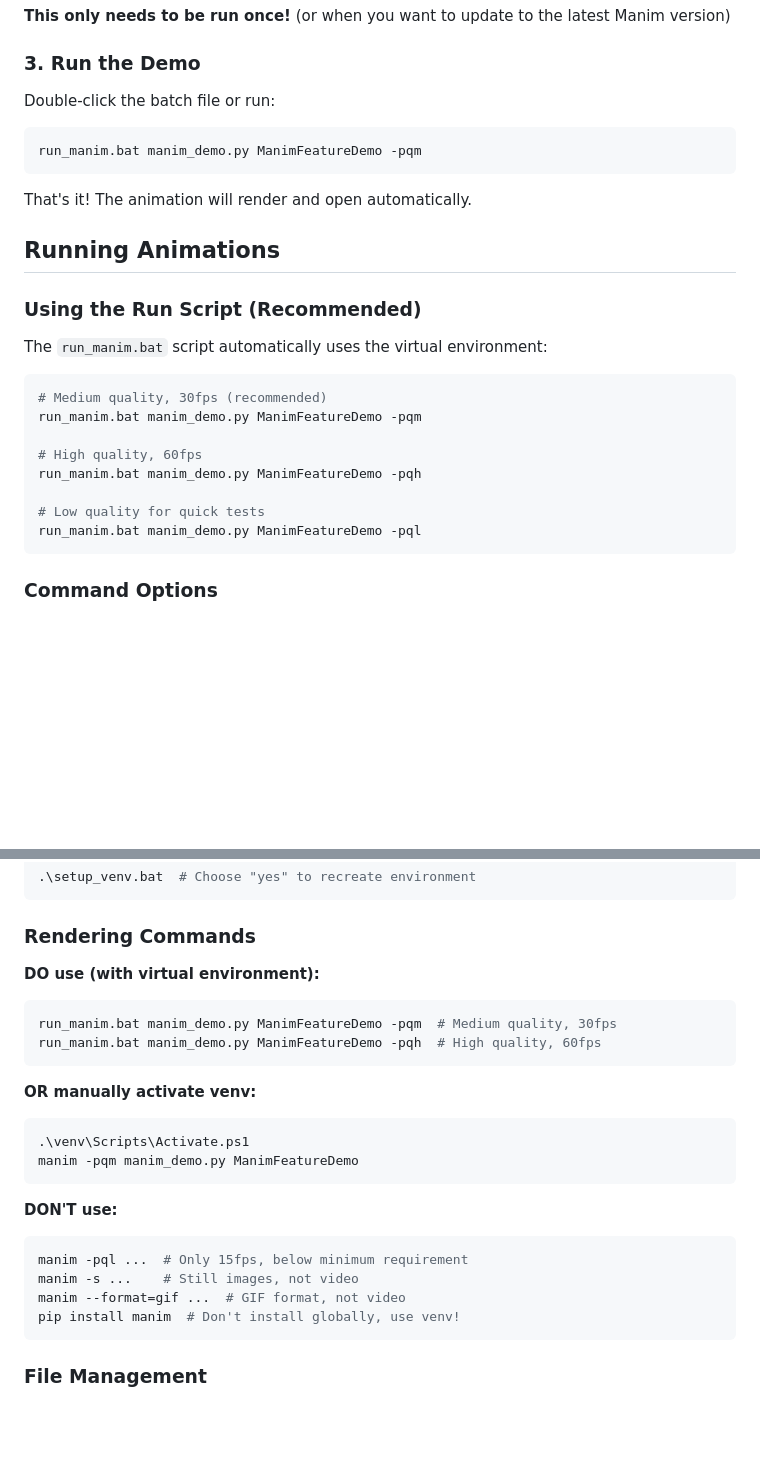
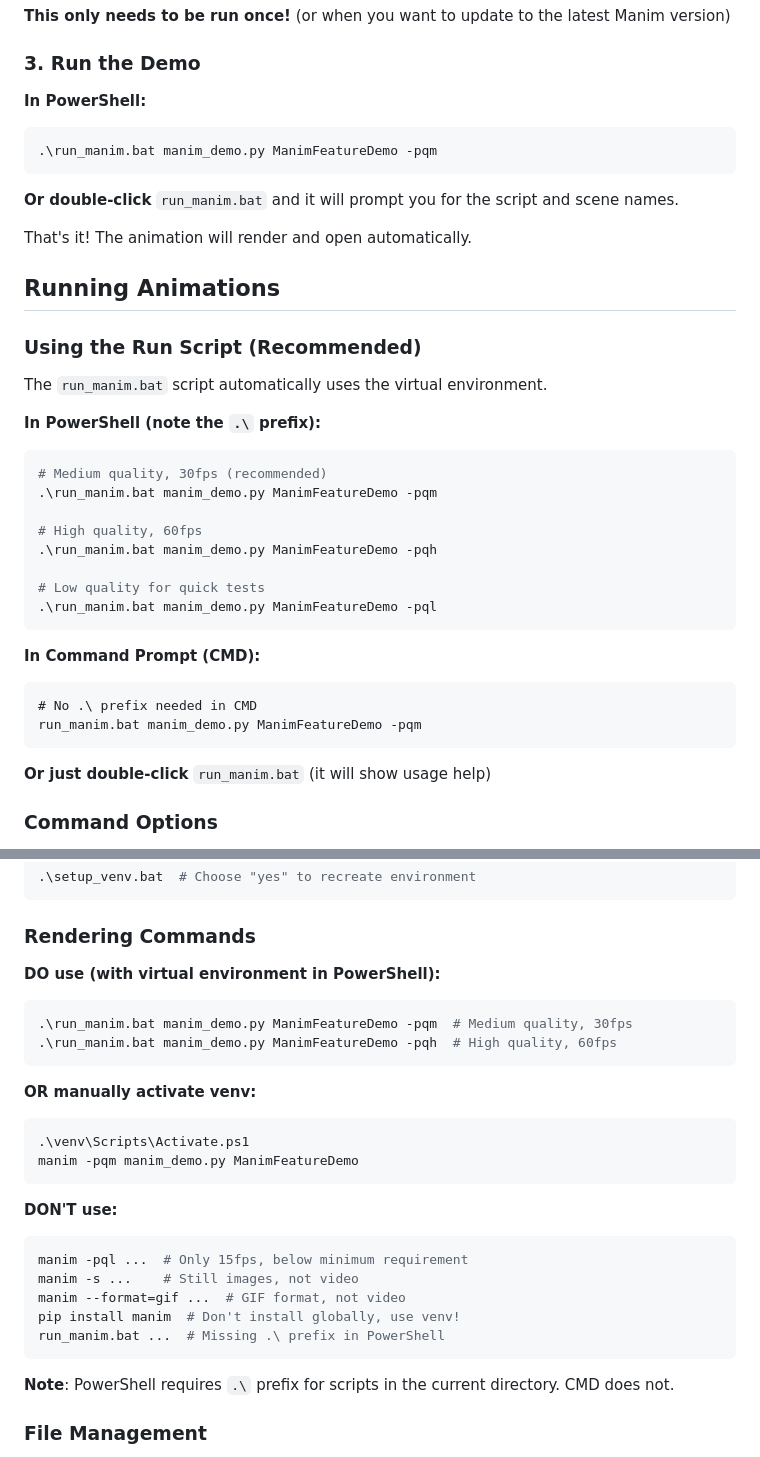
Before and after one commit to Sunaez/manim, a Markdown page: README.md, 2 parts joined by grey strips. Rendered like a GitHub page; blank space fills up the shorter version.

Commit message:
Fix PowerShell syntax in README - add .\ prefix requirement

````diff
--- a/README.md
+++ b/README.md
@@ -33,11 +33,12 @@ This will:
 
 ### 3. Run the Demo
 
-Double-click the batch file or run:
+**In PowerShell:**
+```bash
+.\run_manim.bat manim_demo.py ManimFeatureDemo -pqm
+```
 
-```bash
-run_manim.bat manim_demo.py ManimFeatureDemo -pqm
-```
+**Or double-click** `run_manim.bat` and it will prompt you for the script and scene names.
 
 That's it! The animation will render and open automatically.
 
@@ -45,18 +46,27 @@ That's it! The animation will render and open automatically.
 
 ### Using the Run Script (Recommended)
 
-The `run_manim.bat` script automatically uses the virtual environment:
+The `run_manim.bat` script automatically uses the virtual environment.
 
+**In PowerShell (note the `.\` prefix):**
 ```bash
 # Medium quality, 30fps (recommended)
-run_manim.bat manim_demo.py ManimFeatureDemo -pqm
+.\run_manim.bat manim_demo.py ManimFeatureDemo -pqm
 
 # High quality, 60fps
-run_manim.bat manim_demo.py ManimFeatureDemo -pqh
+.\run_manim.bat manim_demo.py ManimFeatureDemo -pqh
 
 # Low quality for quick tests
-run_manim.bat manim_demo.py ManimFeatureDemo -pql
+.\run_manim.bat manim_demo.py ManimFeatureDemo -pql
 ```
+
+**In Command Prompt (CMD):**
+```cmd
+# No .\ prefix needed in CMD
+run_manim.bat manim_demo.py ManimFeatureDemo -pqm
+```
+
+**Or just double-click** `run_manim.bat` (it will show usage help)
 
 ### Command Options
 
@@ -184,10 +194,10 @@ When working with this Manim project, follow these guidelines:
 
 ### Rendering Commands
 
-**DO use (with virtual environment):**
+**DO use (with virtual environment in PowerShell):**
 ```bash
-run_manim.bat manim_demo.py ManimFeatureDemo -pqm  # Medium quality, 30fps
-run_manim.bat manim_demo.py ManimFeatureDemo -pqh  # High quality, 60fps
+.\run_manim.bat manim_demo.py ManimFeatureDemo -pqm  # Medium quality, 30fps
+.\run_manim.bat manim_demo.py ManimFeatureDemo -pqh  # High quality, 60fps
 ```
 
 **OR manually activate venv:**
@@ -202,7 +212,10 @@ manim -pql ...  # Only 15fps, below minimum requirement
 manim -s ...    # Still images, not video
 manim --format=gif ...  # GIF format, not video
 pip install manim  # Don't install globally, use venv!
+run_manim.bat ...  # Missing .\ prefix in PowerShell
 ```
+
+**Note**: PowerShell requires `.\` prefix for scripts in the current directory. CMD does not.
 
 ### File Management
 
````
